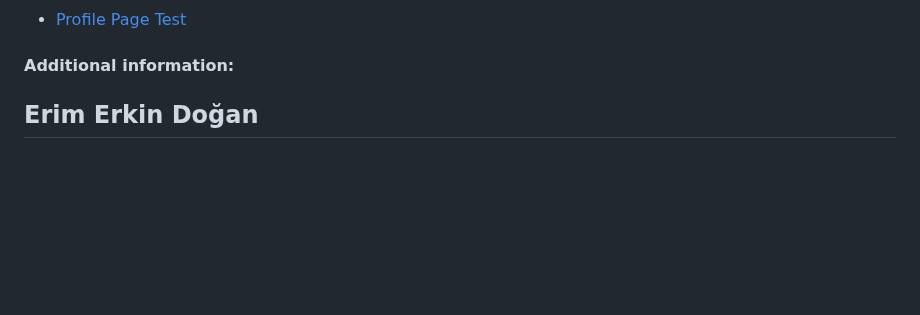
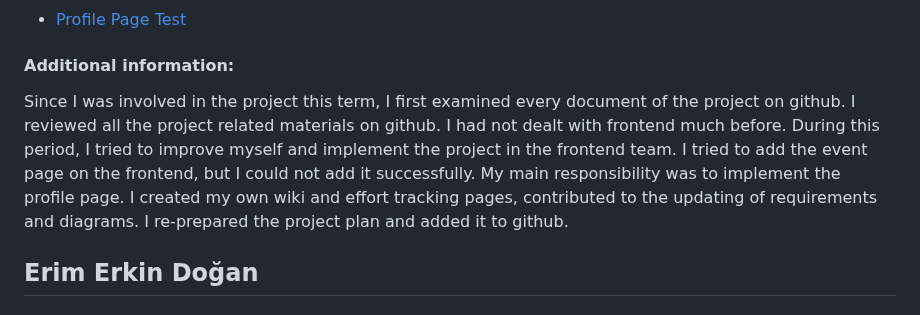
Before and after one commit to bounswe/bounswe2022group7, a Markdown page: deliverables/CMPE451_Customer_Presentation_Milestone_Final/milestone_report.md, the part around one of its changes. GitHub-like rendering; blank space fills up the shorter version.

Commit message:
Individual report

```diff
--- a/deliverables/CMPE451_Customer_Presentation_Milestone_Final/milestone_report.md
+++ b/deliverables/CMPE451_Customer_Presentation_Milestone_Final/milestone_report.md
@@ -1503,6 +1503,8 @@ I actively participated in the weekly team meetings, implemented the Profile Pag
 - [Profile Page Test](https://github.com/bounswe/bounswe2022group7/blob/master/frontend/src/tests/Profile.test.js)
 
 #### Additional information:
+
+Since I was involved in the project this term, I first examined every document of the project on github. I reviewed all the project related materials on github. I had not dealt with frontend much before. During this period, I tried to improve myself and implement the project in the frontend team. I tried to add the event page on the frontend, but I could not add it successfully. My main responsibility was to implement the profile page. I created my own wiki and effort tracking pages, contributed to the updating of requirements and diagrams. I re-prepared the project plan and added it to github.
 
 ## Erim Erkin Doğan
 ### Member
```
Also changed, not shown: other parts of deliverables/CMPE451_Customer_Presentation_Milestone_Final/milestone_report.md (+1 -1 lines).
